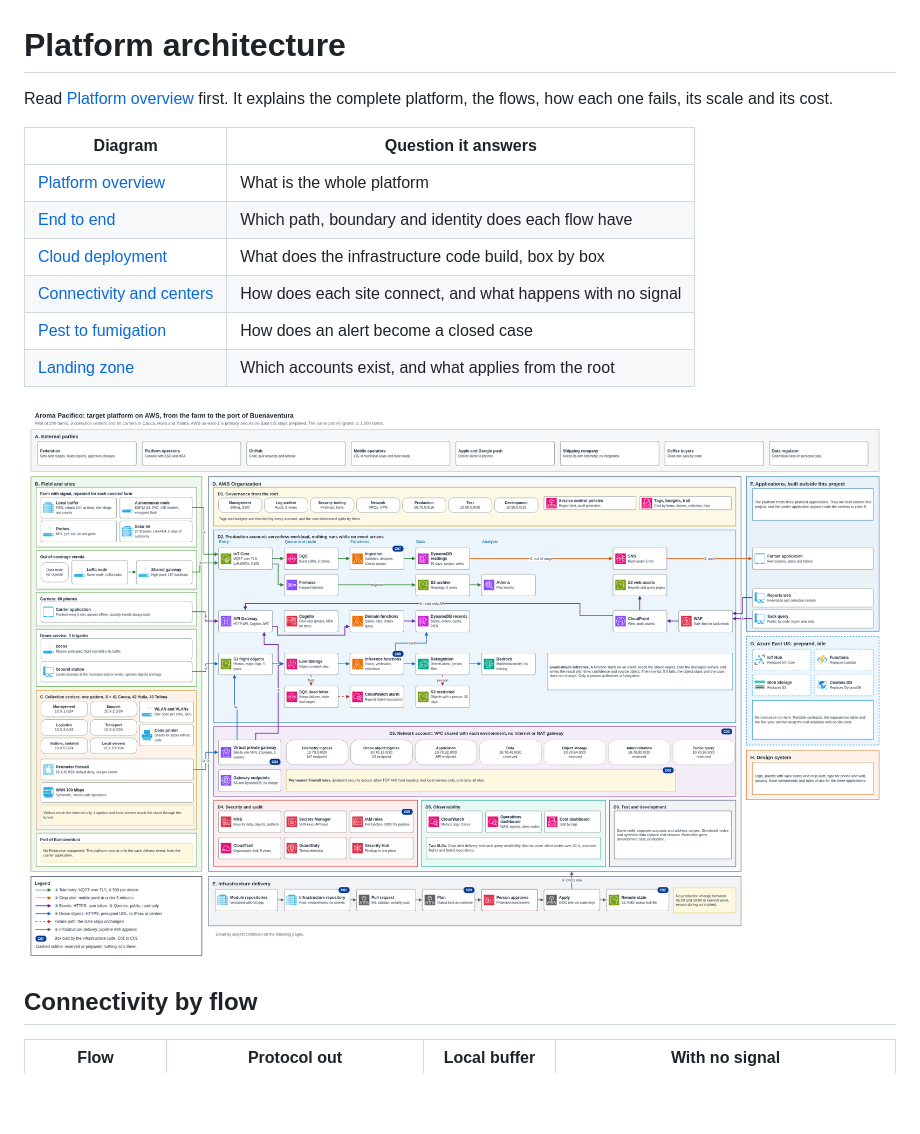
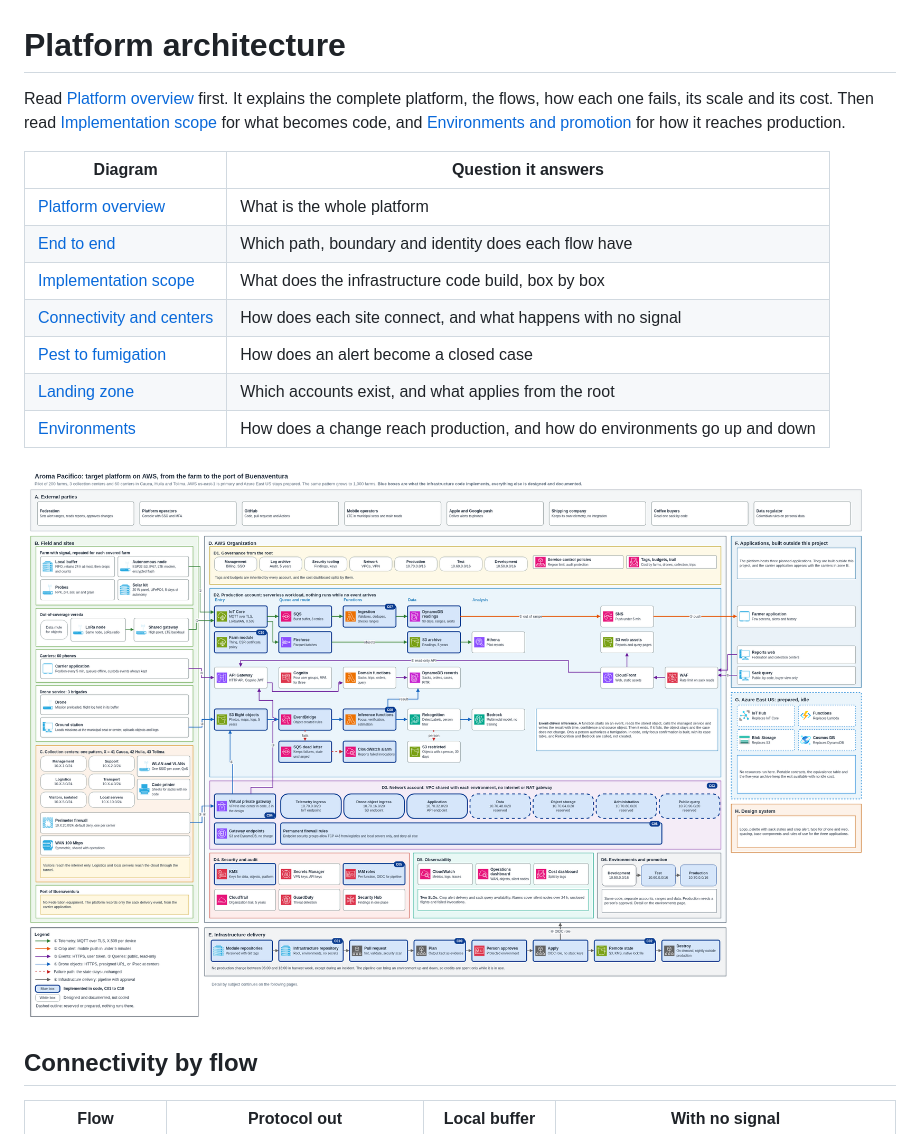
Before and after one commit to aromapacifico-devops/aromapacifico-devops-docs, a Markdown page: docs/architecture/README.md, the part around the change. Rendered like a GitHub page; pictures changed too: docs/architecture/diagrams/00-platform-overview.drawio.png; blank space fills up the shorter version.

Commit message:
docs: mark implementation scope, add farm module and environments

```diff
--- a/docs/architecture/README.md
+++ b/docs/architecture/README.md
@@ -1,15 +1,16 @@
 # Platform architecture
 
-Read [Platform overview](overview.md) first. It explains the complete platform, the flows, how each one fails, its scale and its cost.
+Read [Platform overview](overview.md) first. It explains the complete platform, the flows, how each one fails, its scale and its cost. Then read [Implementation scope](implementation-scope.md) for what becomes code, and [Environments and promotion](environments-and-promotion.md) for how it reaches production.
 
 | Diagram | Question it answers |
 |---|---|
 | [Platform overview](diagrams/00-platform-overview.drawio.png) | What is the whole platform |
 | [End to end](diagrams/01-end-to-end.drawio.png) | Which path, boundary and identity does each flow have |
-| [Cloud deployment](diagrams/02-cloud-deployment.drawio.png) | What does the infrastructure code build, box by box |
+| [Implementation scope](diagrams/02-implementation-scope.drawio.png) | What does the infrastructure code build, box by box |
 | [Connectivity and centers](diagrams/03-connectivity-and-centers.drawio.png) | How does each site connect, and what happens with no signal |
 | [Pest to fumigation](diagrams/04-pest-to-fumigation.drawio.png) | How does an alert become a closed case |
 | [Landing zone](diagrams/05-landing-zone.drawio.png) | Which accounts exist, and what applies from the root |
+| [Environments](diagrams/06-environments.drawio.png) | How does a change reach production, and how do environments go up and down |
 
 ![Target platform on AWS](diagrams/00-platform-overview.drawio.png)
 
```
Also changed, not shown: docs/architecture/environments-and-promotion.md (added, +175 -0 lines), docs/architecture/implementation-scope.md (added, +159 -0 lines), docs/architecture/overview.md (+12 -4 lines), docs/architecture/diagrams/02-cloud-deployment.drawio.png (deleted), docs/architecture/diagrams/02-implementation-scope.drawio.png (added), docs/architecture/diagrams/06-environments.drawio.png (added), 4 other files.
